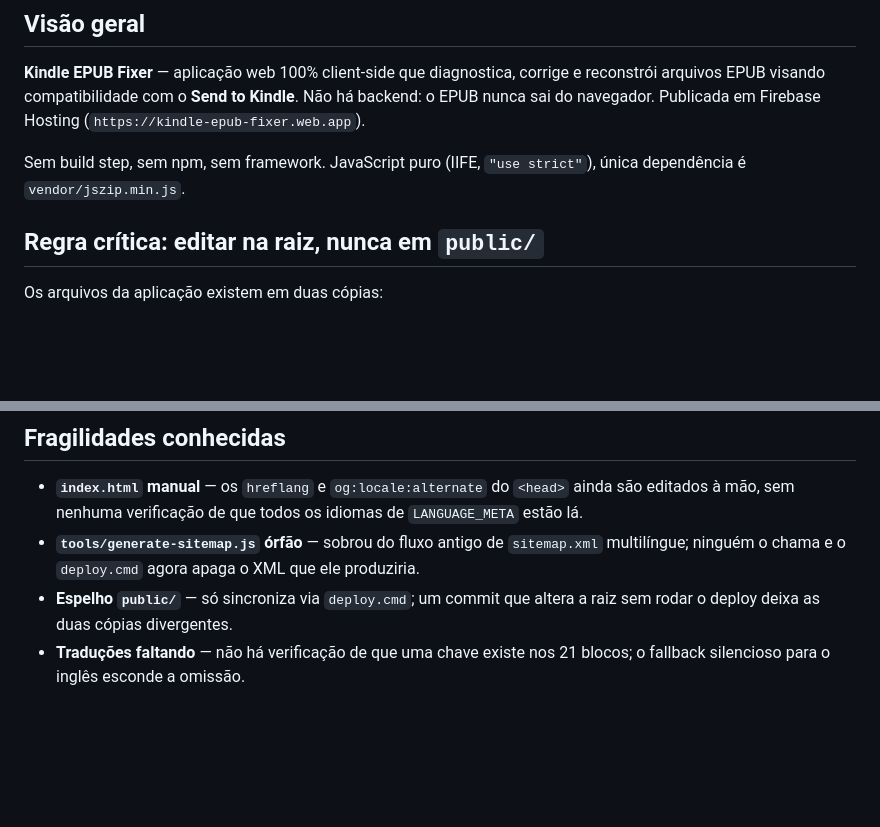
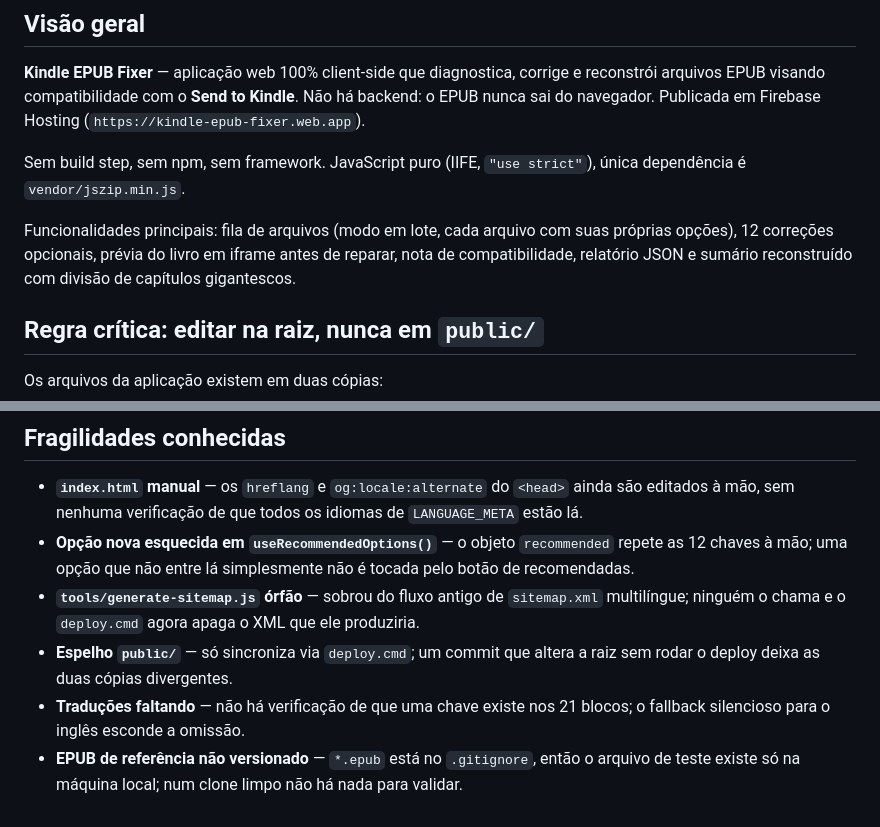
Before and after one commit to dliedke/Kindle-EPUB-Fixer, a Markdown page: CLAUDE.md, 2 parts joined by grey strips. Rendered like a GitHub page; blank space fills up the shorter version.

```diff
--- a/CLAUDE.md
+++ b/CLAUDE.md
@@ -7,6 +7,8 @@ Orientações para o Claude Code trabalhar neste repositório.
 **Kindle EPUB Fixer** — aplicação web 100% client-side que diagnostica, corrige e reconstrói arquivos EPUB visando compatibilidade com o **Send to Kindle**. Não há backend: o EPUB nunca sai do navegador. Publicada em Firebase Hosting (`https://kindle-epub-fixer.web.app`).
 
 Sem build step, sem npm, sem framework. JavaScript puro (IIFE, `"use strict"`), única dependência é `vendor/jszip.min.js`.
+
+Funcionalidades principais: fila de arquivos (modo em lote, cada arquivo com suas próprias opções), 12 correções opcionais, prévia do livro em iframe antes de reparar, nota de compatibilidade, relatório JSON e sumário reconstruído com divisão de capítulos gigantescos.
 
 ## Regra crítica: editar na raiz, nunca em `public/`
 
@@ -124,6 +156,8 @@ Use o `hreflang` de `LANGUAGE_META.htmlLang` (ex.: `zh` → `zh-CN`, `pt` → `p
 ## Fragilidades conhecidas
 
 - **`index.html` manual** — os `hreflang` e `og:locale:alternate` do `<head>` ainda são editados à mão, sem nenhuma verificação de que todos os idiomas de `LANGUAGE_META` estão lá.
+- **Opção nova esquecida em `useRecommendedOptions()`** — o objeto `recommended` repete as 12 chaves à mão; uma opção que não entre lá simplesmente não é tocada pelo botão de recomendadas.
 - **`tools/generate-sitemap.js` órfão** — sobrou do fluxo antigo de `sitemap.xml` multilíngue; ninguém o chama e o `deploy.cmd` agora apaga o XML que ele produziria.
 - **Espelho `public/`** — só sincroniza via `deploy.cmd`; um commit que altera a raiz sem rodar o deploy deixa as duas cópias divergentes.
 - **Traduções faltando** — não há verificação de que uma chave existe nos 21 blocos; o fallback silencioso para o inglês esconde a omissão.
+- **EPUB de referência não versionado** — `*.epub` está no `.gitignore`, então o arquivo de teste existe só na máquina local; num clone limpo não há nada para validar.
```
Also changed, not shown: other parts of CLAUDE.md (+46 -16 lines).
